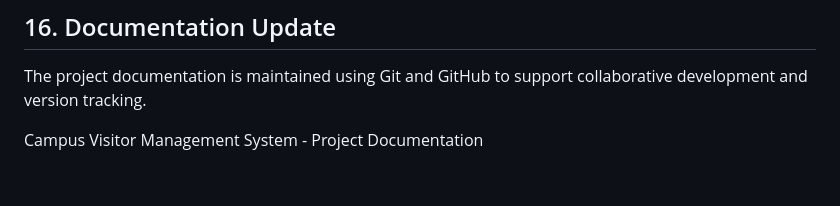
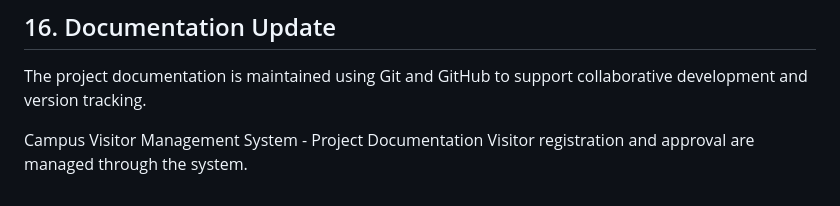
Before and after one commit to prana-j/campus-visitor-management-system, a Markdown page: README.md, the part around the change. Drawn GitHub-style.

Commit message:
Add visitor registration information

```diff
--- a/README.md
+++ b/README.md
@@ -303,3 +303,4 @@ The project also demonstrates the use of Agile/Scrum practices and Git/GitHub-ba
 The project documentation is maintained using Git and GitHub to support collaborative development and version tracking.
 
 Campus Visitor Management System - Project Documentation
+Visitor registration and approval are managed through the system.
```
